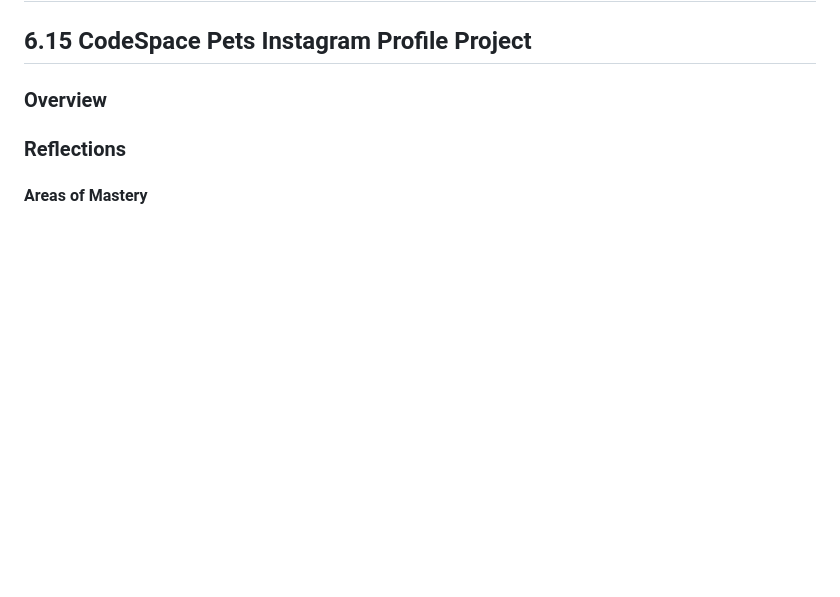
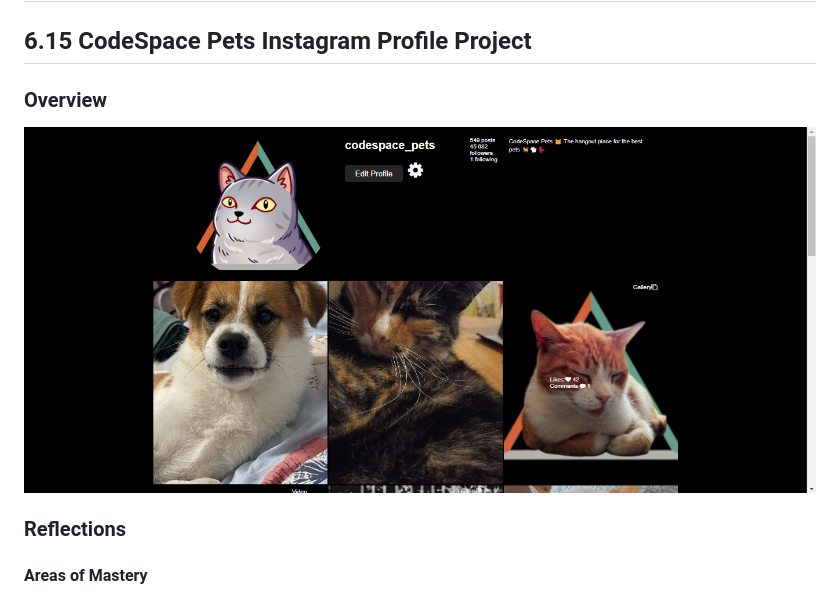
Before and after one commit to Man-Q/MAQJIY456_wf02401_GroupB_MaqobaJiyane_sdf06, a Markdown page: README.md, the part around the change. GitHub-like rendering; pictures changed too: c.png (added); blank space fills up the shorter version.

Commit message:
add overview

```diff
--- a/README.md
+++ b/README.md
@@ -4,8 +4,7 @@
 ## **6.15 CodeSpace Pets Instagram Profile Project**
 
 ### Overview
-
-
+![Alt text](c.png)
 ### Reflections
 
 #### Areas of Mastery
```
Also changed, not shown: image.png (added), images/c.png (added).
